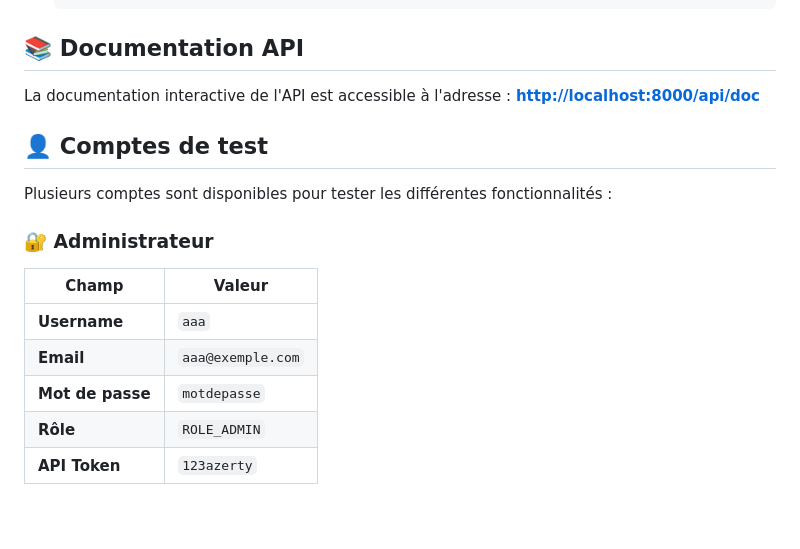
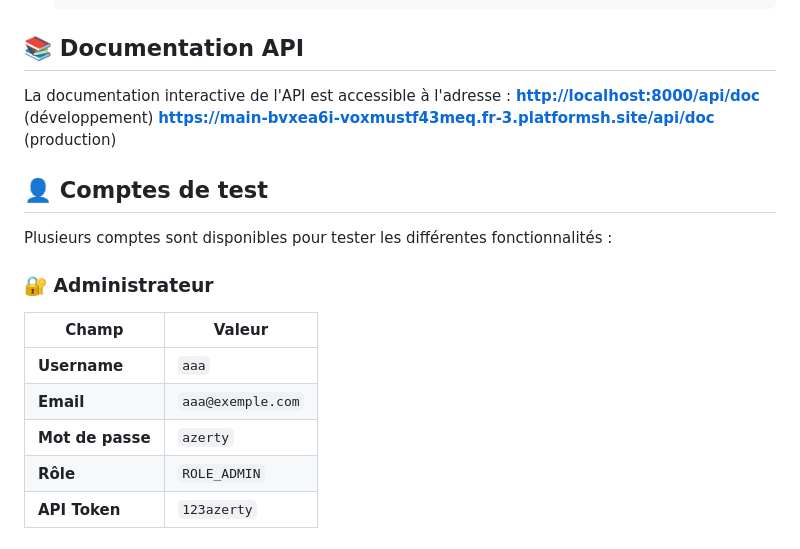
Before and after one commit to Adibada/Esportify-Repo, a Markdown page: readme.md, the part around one of its changes. Drawn GitHub-style; blank space fills up the shorter version.

```diff
--- a/readme.md
+++ b/readme.md
@@ -63,7 +75,8 @@ Site web pour une entreprise fictive d'événements e-sport.
 ## 📚 Documentation API
 
 La documentation interactive de l'API est accessible à l'adresse :
-**[http://localhost:8000/api/doc](http://localhost:8000/api/doc)**
+**[http://localhost:8000/api/doc](http://localhost:8000/api/doc)** (développement)
+**[https://main-bvxea6i-voxmustf43meq.fr-3.platformsh.site/api/doc](https://main-bvxea6i-voxmustf43meq.fr-3.platformsh.site/api/doc)** (production)
 
 ## 👤 Comptes de test
 
@@ -74,7 +87,7 @@ Plusieurs comptes sont disponibles pour tester les différentes fonctionnalités
 |-------|--------|
 | **Username** | `aaa` |
 | **Email** | `aaa@exemple.com` |
-| **Mot de passe** | `motdepasse` |
+| **Mot de passe** | `azerty` |
 | **Rôle** | `ROLE_ADMIN` |
 | **API Token** | `123azerty` |
 
```
Also changed, not shown: other parts of readme.md (+30 -8 lines).
